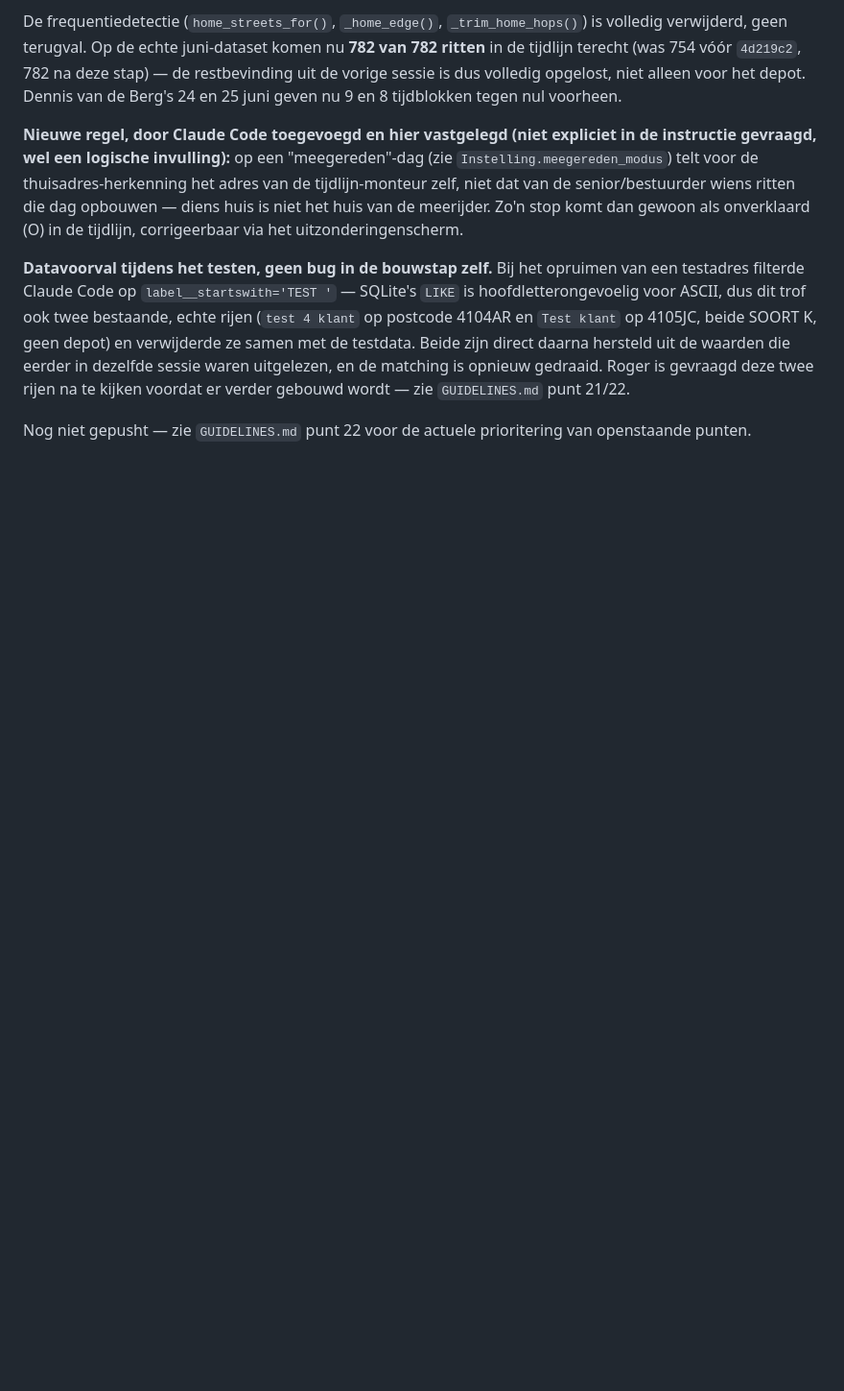
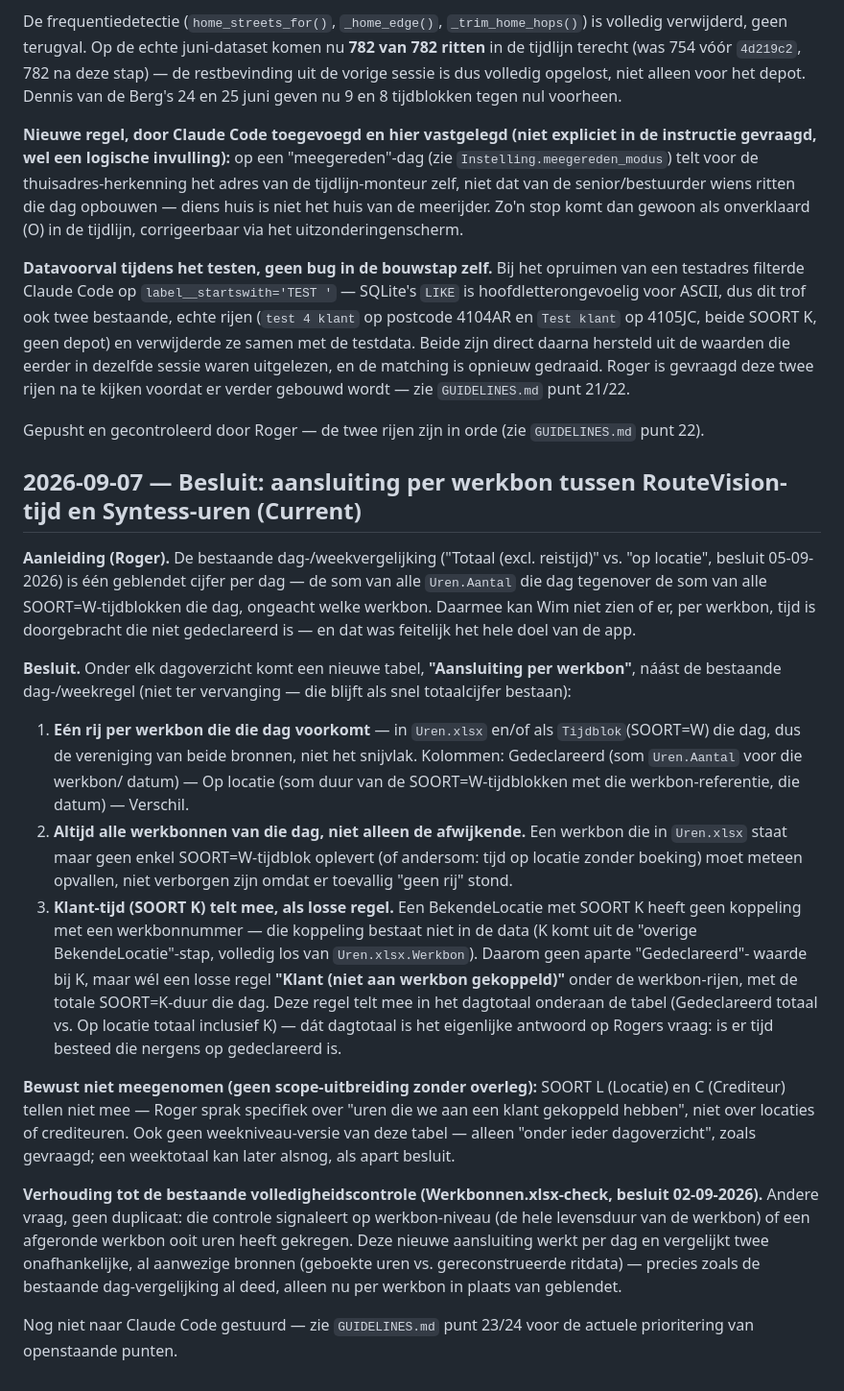
Before and after one commit to RogerH72/stroes-rit-match, a Markdown page: docs/decisions.md, the part around the change. Shown at 96% size. Drawn GitHub-style; blank space fills up the shorter version.

```diff
--- a/docs/decisions.md
+++ b/docs/decisions.md
@@ -968,5 +968,56 @@ sessie waren uitgelezen, en de matching is opnieuw gedraaid. Roger is
 gevraagd deze twee rijen na te kijken voordat er verder gebouwd wordt — zie
 `GUIDELINES.md` punt 21/22.
 
-Nog niet gepusht — zie `GUIDELINES.md` punt 22 voor de actuele
-prioritering van openstaande punten.
+Gepusht en gecontroleerd door Roger — de twee rijen zijn in orde (zie
+`GUIDELINES.md` punt 22).
+
+## 2026-09-07 — Besluit: aansluiting per werkbon tussen RouteVision-tijd en Syntess-uren (Current)
+
+**Aanleiding (Roger).** De bestaande dag-/weekvergelijking ("Totaal (excl.
+reistijd)" vs. "op locatie", besluit 05-09-2026) is één geblendet cijfer per
+dag — de som van alle `Uren.Aantal` die dag tegenover de som van alle
+SOORT=W-tijdblokken die dag, ongeacht welke werkbon. Daarmee kan Wim niet
+zien of er, per werkbon, tijd is doorgebracht die niet gedeclareerd is — en
+dat was feitelijk het hele doel van de app.
+
+**Besluit.** Onder elk dagoverzicht komt een nieuwe tabel, **"Aansluiting per
+werkbon"**, náást de bestaande dag-/weekregel (niet ter vervanging — die
+blijft als snel totaalcijfer bestaan):
+
+1. **Eén rij per werkbon die die dag voorkomt** — in `Uren.xlsx` en/of als
+   `Tijdblok`(SOORT=W) die dag, dus de vereniging van beide bronnen, niet het
+   snijvlak. Kolommen: Gedeclareerd (som `Uren.Aantal` voor die werkbon/
+   datum) — Op locatie (som duur van de SOORT=W-tijdblokken met die
+   werkbon-referentie, die datum) — Verschil.
+2. **Altijd alle werkbonnen van die dag, niet alleen de afwijkende.** Een
+   werkbon die in `Uren.xlsx` staat maar geen enkel SOORT=W-tijdblok
+   oplevert (of andersom: tijd op locatie zonder boeking) moet meteen
+   opvallen, niet verborgen zijn omdat er toevallig "geen rij" stond.
+3. **Klant-tijd (SOORT K) telt mee, als losse regel.** Een BekendeLocatie
+   met SOORT K heeft geen koppeling met een werkbonnummer — die koppeling
+   bestaat niet in de data (K komt uit de "overige BekendeLocatie"-stap,
+   volledig los van `Uren.xlsx.Werkbon`). Daarom geen aparte "Gedeclareerd"-
+   waarde bij K, maar wél een losse regel **"Klant (niet aan werkbon
+   gekoppeld)"** onder de werkbon-rijen, met de totale SOORT=K-duur die dag.
+   Deze regel telt mee in het dagtotaal onderaan de tabel (Gedeclareerd
+   totaal vs. Op locatie totaal inclusief K) — dát dagtotaal is het
+   eigenlijke antwoord op Rogers vraag: is er tijd besteed die nergens op
+   gedeclareerd is.
+
+**Bewust niet meegenomen (geen scope-uitbreiding zonder overleg):** SOORT L
+(Locatie) en C (Crediteur) tellen niet mee — Roger sprak specifiek over
+"uren die we aan een klant gekoppeld hebben", niet over locaties of
+crediteuren. Ook geen weekniveau-versie van deze tabel — alleen "onder ieder
+dagoverzicht", zoals gevraagd; een weektotaal kan later alsnog, als apart
+besluit.
+
+**Verhouding tot de bestaande volledigheidscontrole (Werkbonnen.xlsx-check,
+besluit 02-09-2026).** Andere vraag, geen duplicaat: die controle signaleert
+op werkbon-niveau (de hele levensduur van de werkbon) of een afgeronde
+werkbon ooit uren heeft gekregen. Deze nieuwe aansluiting werkt per dag en
+vergelijkt twee onafhankelijke, al aanwezige bronnen (geboekte uren vs.
+gereconstrueerde ritdata) — precies zoals de bestaande dag-vergelijking al
+deed, alleen nu per werkbon in plaats van geblendet.
+
+Nog niet naar Claude Code gestuurd — zie `GUIDELINES.md` punt 23/24 voor de
+actuele prioritering van openstaande punten.
```
Also changed, not shown: GUIDELINES.md (+21 -3 lines), docs/functioneel-ontwerp.md (+22 -0 lines).
